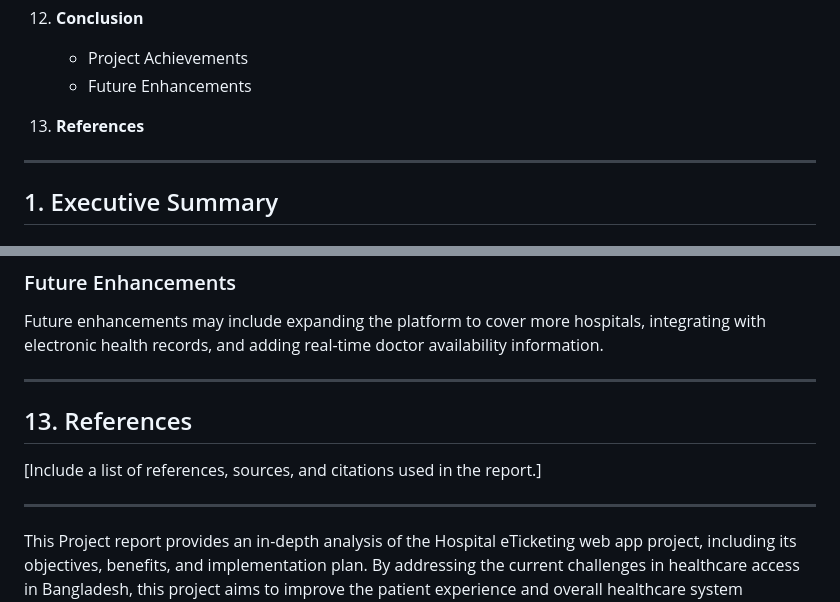
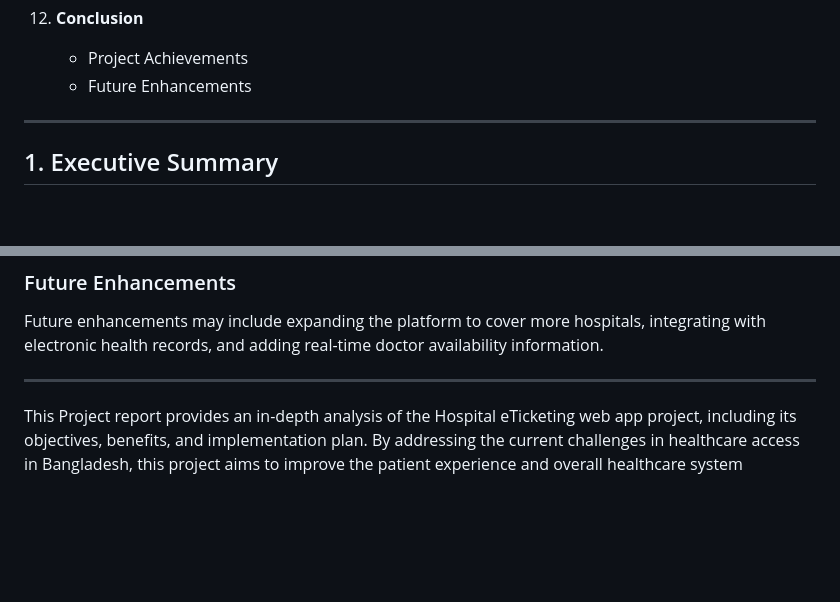
Before and after one commit to mahfuz225bd/Hospital-E-Ticketing-System, a Markdown page: project-report.md, 2 parts joined by grey strips. Rendered like a GitHub page; blank space fills up the shorter version.

Commit message:
removed reference section

```diff
--- a/project-report.md
+++ b/project-report.md
@@ -76,8 +76,6 @@
 
     - Project Achievements
     - Future Enhancements
-
-13. **References**
 
 ---
 
@@ -380,10 +378,4 @@ Future enhancements may include expanding the platform to cover more hospitals,
 
 ---
 
-## 13. References
-
-[Include a list of references, sources, and citations used in the report.]
-
----
-
 This Project report provides an in-depth analysis of the Hospital eTicketing web app project, including its objectives, benefits, and implementation plan. By addressing the current challenges in healthcare access in Bangladesh, this project aims to improve the patient experience and overall healthcare system efficiency.
```
